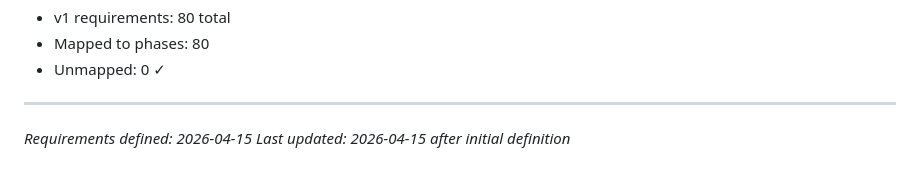
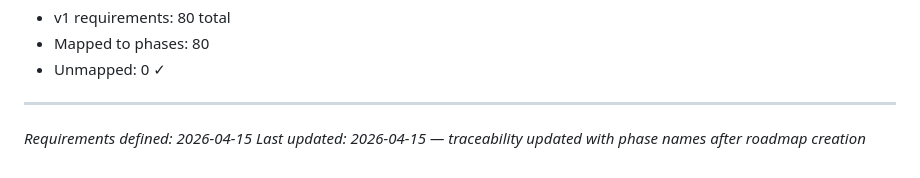
Before and after one commit to nagibator9986/opla, a Markdown page: .planning/REQUIREMENTS.md, the part around one of its changes. Drawn GitHub-style.

Commit message:
docs: create roadmap (8 phases)

```diff
--- a/.planning/REQUIREMENTS.md
+++ b/.planning/REQUIREMENTS.md
@@ -174,4 +255,4 @@
 
 ---
 *Requirements defined: 2026-04-15*
-*Last updated: 2026-04-15 after initial definition*
+*Last updated: 2026-04-15 — traceability updated with phase names after roadmap creation*
```
Also changed, not shown: other parts of .planning/REQUIREMENTS.md (+91 -10 lines), .planning/ROADMAP.md (added, +129 -0 lines), .planning/STATE.md (added, +63 -0 lines).
